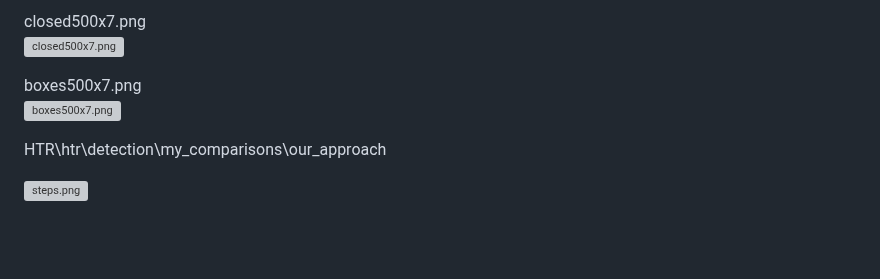
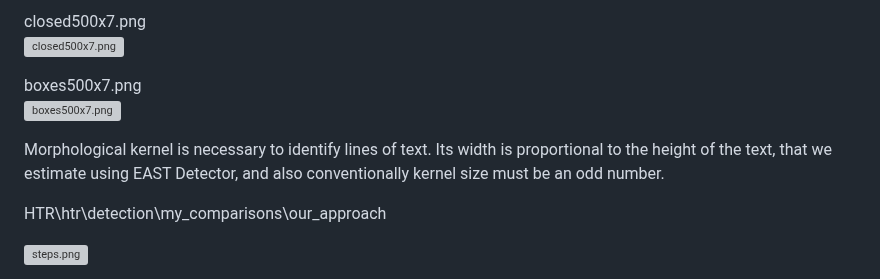
Before and after one commit to alarxx/HTR, a Markdown page: DETECTION.md, the part around one of its changes. Drawn GitHub-style; blank space fills up the shorter version; grey boxes are pictures that could not be loaded.

```diff
--- a/DETECTION.md
+++ b/DETECTION.md
@@ -99,6 +99,8 @@ boxes500x7.png
 ![boxes500x7.png](https://github.com/alarxx/HTR/blob/main/htr/detection/my_comparisons/morpho/boxes500x7.png)
 
 
+Morphological kernel is necessary to identify lines of text. Its width is proportional to the height of the text, that we estimate using EAST Detector, and also conventionally kernel size must be an odd number.
+
 HTR\htr\detection\my_comparisons\our_approach
 
 ![steps.png](https://github.com/alarxx/HTR/blob/main/htr/detection/my_comparisons/our_approach/steps.png)
```
Also changed, not shown: other parts of DETECTION.md (+2 -2 lines).
